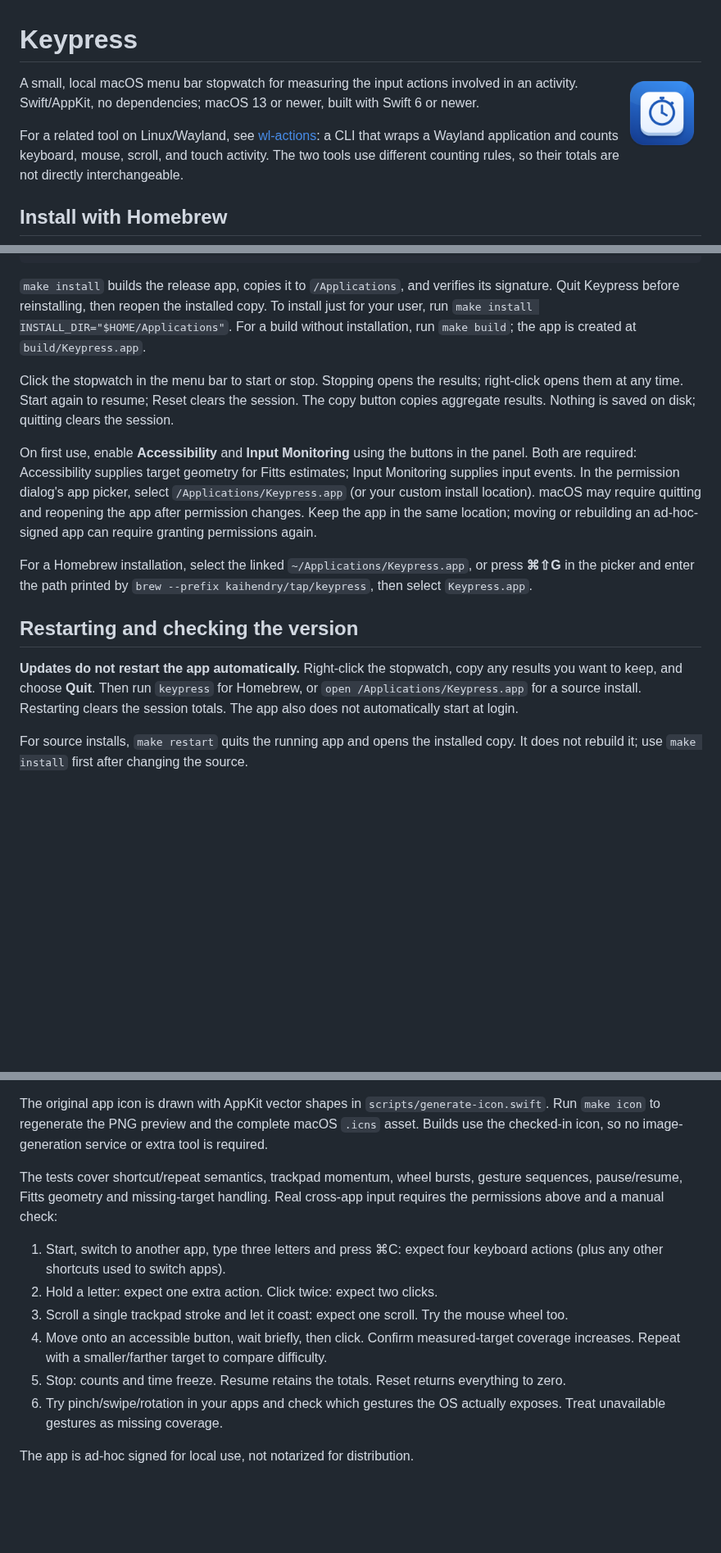
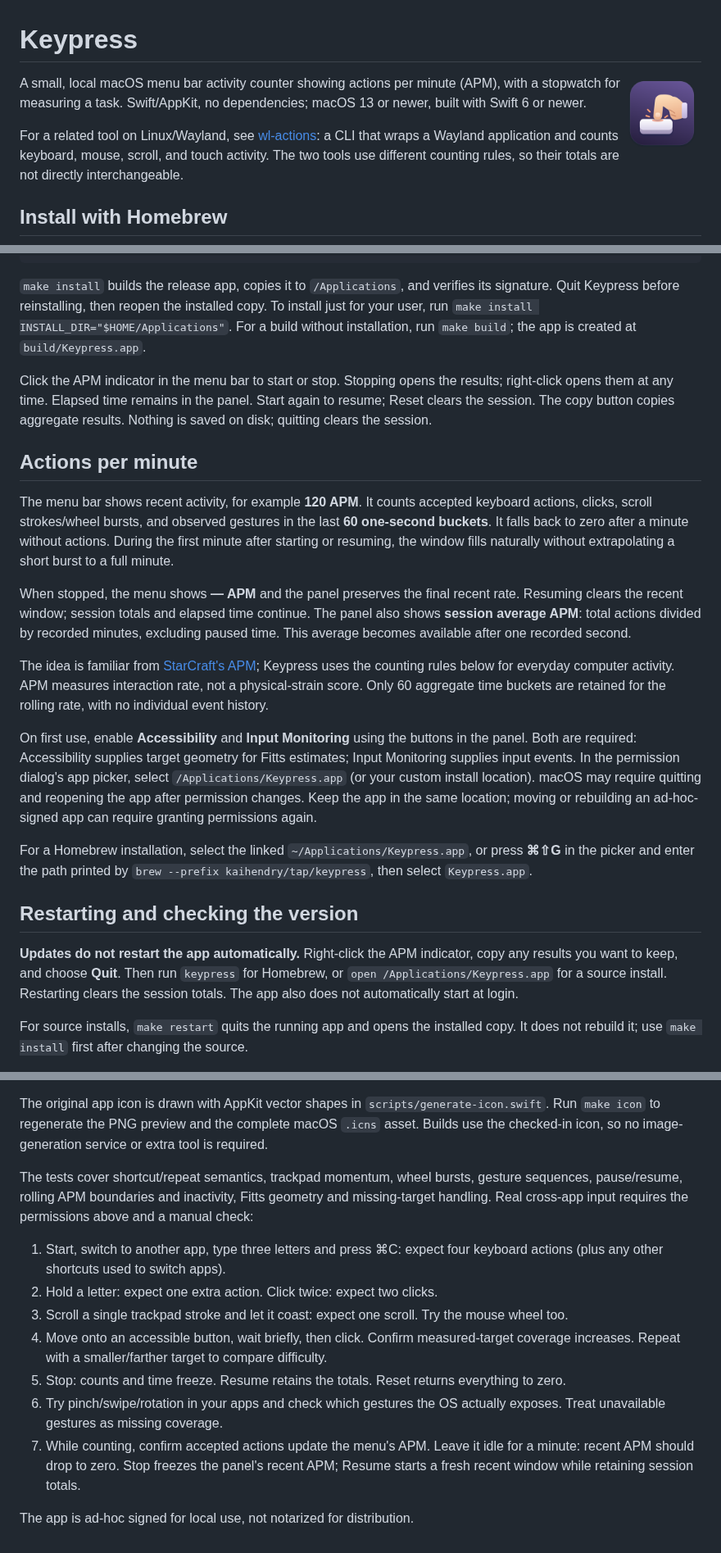
Before and after one commit to kaihendry/keypress, a Markdown page: README.md, 3 parts joined by grey strips. Shown at 82% size. Drawn GitHub-style; pictures changed too: Resources/AppIcon.png; blank space fills up the shorter version.

Commit message:
Show recent APM in the menu bar and emphasize human input in the icon

```diff
--- a/README.md
+++ b/README.md
@@ -1,8 +1,8 @@
 # Keypress
 
-<img src="Resources/AppIcon.png" alt="Keypress: a stopwatch on a white keycap" width="96" align="right">
+<img src="Resources/AppIcon.png" alt="Keypress: a hand pressing a key, with pressure marks" width="96" align="right">
 
-A small, local macOS menu bar stopwatch for measuring the input actions involved in an activity. Swift/AppKit, no dependencies; macOS 13 or newer, built with Swift 6 or newer.
+A small, local macOS menu bar activity counter showing actions per minute (APM), with a stopwatch for measuring a task. Swift/AppKit, no dependencies; macOS 13 or newer, built with Swift 6 or newer.
 
 For a related tool on Linux/Wayland, see [wl-actions](https://github.com/kaihendry/wl-actions): a CLI that wraps a Wayland application and counts keyboard, mouse, scroll, and touch activity. The two tools use different counting rules, so their totals are not directly interchangeable.
 
@@ -35,7 +35,15 @@ open /Applications/Keypress.app
 
 `make install` builds the release app, copies it to `/Applications`, and verifies its signature. Quit Keypress before reinstalling, then reopen the installed copy. To install just for your user, run `make install INSTALL_DIR="$HOME/Applications"`. For a build without installation, run `make build`; the app is created at `build/Keypress.app`.
 
-Click the stopwatch in the menu bar to start or stop. Stopping opens the results; right-click opens them at any time. Start again to resume; Reset clears the session. The copy button copies aggregate results. Nothing is saved on disk; quitting clears the session.
+Click the APM indicator in the menu bar to start or stop. Stopping opens the results; right-click opens them at any time. Elapsed time remains in the panel. Start again to resume; Reset clears the session. The copy button copies aggregate results. Nothing is saved on disk; quitting clears the session.
+
+## Actions per minute
+
+The menu bar shows recent activity, for example **120 APM**. It counts accepted keyboard actions, clicks, scroll strokes/wheel bursts, and observed gestures in the last **60 one-second buckets**. It falls back to zero after a minute without actions. During the first minute after starting or resuming, the window fills naturally without extrapolating a short burst to a full minute.
+
+When stopped, the menu shows **— APM** and the panel preserves the final recent rate. Resuming clears the recent window; session totals and elapsed time continue. The panel also shows **session average APM**: total actions divided by recorded minutes, excluding paused time. This average becomes available after one recorded second.
+
+The idea is familiar from [StarCraft's APM](https://starcraft.fandom.com/wiki/Actions_per_minute); Keypress uses the counting rules below for everyday computer activity. APM measures interaction rate, not a physical-strain score. Only 60 aggregate time buckets are retained for the rolling rate, with no individual event history.
 
 On first use, enable **Accessibility** and **Input Monitoring** using the buttons in the panel. Both are required: Accessibility supplies target geometry for Fitts estimates; Input Monitoring supplies input events. In the permission dialog's app picker, select `/Applications/Keypress.app` (or your custom install location). macOS may require quitting and reopening the app after permission changes. Keep the app in the same location; moving or rebuilding an ad-hoc-signed app can require granting permissions again.
 
@@ -43,7 +51,7 @@ For a Homebrew installation, select the linked `~/Applications/Keypress.app`, or
 
 ## Restarting and checking the version
 
-**Updates do not restart the app automatically.** Right-click the stopwatch, copy any results you want to keep, and choose **Quit**. Then run `keypress` for Homebrew, or `open /Applications/Keypress.app` for a source install. Restarting clears the session totals. The app also does not automatically start at login.
+**Updates do not restart the app automatically.** Right-click the APM indicator, copy any results you want to keep, and choose **Quit**. Then run `keypress` for Homebrew, or `open /Applications/Keypress.app` for a source install. Restarting clears the session totals. The app also does not automatically start at login.
 
 For source installs, `make restart` quits the running app and opens the installed copy. It does not rebuild it; use `make install` first after changing the source.
 
@@ -94,7 +102,7 @@ The Swift wrapper uses the selected toolchain and locates the Swift Testing macr
 
 The original app icon is drawn with AppKit vector shapes in `scripts/generate-icon.swift`. Run `make icon` to regenerate the PNG preview and the complete macOS `.icns` asset. Builds use the checked-in icon, so no image-generation service or extra tool is required.
 
-The tests cover shortcut/repeat semantics, trackpad momentum, wheel bursts, gesture sequences, pause/resume, Fitts geometry and missing-target handling. Real cross-app input requires the permissions above and a manual check:
+The tests cover shortcut/repeat semantics, trackpad momentum, wheel bursts, gesture sequences, pause/resume, rolling APM boundaries and inactivity, Fitts geometry and missing-target handling. Real cross-app input requires the permissions above and a manual check:
 
 1. Start, switch to another app, type three letters and press ⌘C: expect four keyboard actions (plus any other shortcuts used to switch apps).
 2. Hold a letter: expect one extra action. Click twice: expect two clicks.
@@ -102,5 +110,6 @@ The tests cover shortcut/repeat semantics, trackpad momentum, wheel bursts, gest
 4. Move onto an accessible button, wait briefly, then click. Confirm measured-target coverage increases. Repeat with a smaller/farther target to compare difficulty.
 5. Stop: counts and time freeze. Resume retains the totals. Reset returns everything to zero.
 6. Try pinch/swipe/rotation in your apps and check which gestures the OS actually exposes. Treat unavailable gestures as missing coverage.
+7. While counting, confirm accepted actions update the menu's APM. Leave it idle for a minute: recent APM should drop to zero. Stop freezes the panel's recent APM; Resume starts a fresh recent window while retaining session totals.
 
 The app is ad-hoc signed for local use, not notarized for distribution.
```
Also changed, not shown: other parts of README.md (+1 -1 lines), 8 other files.
